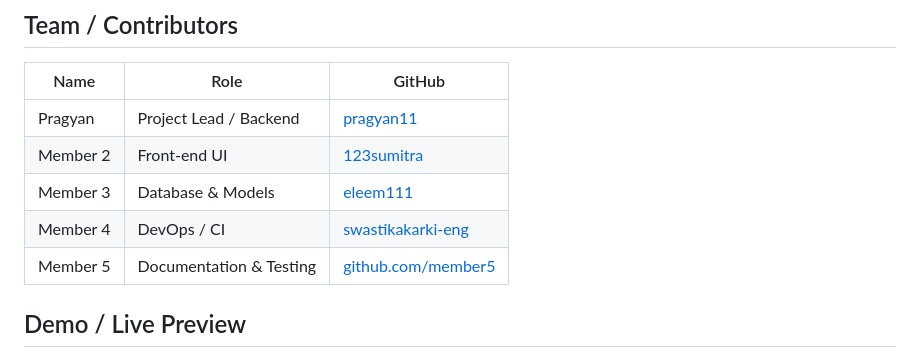
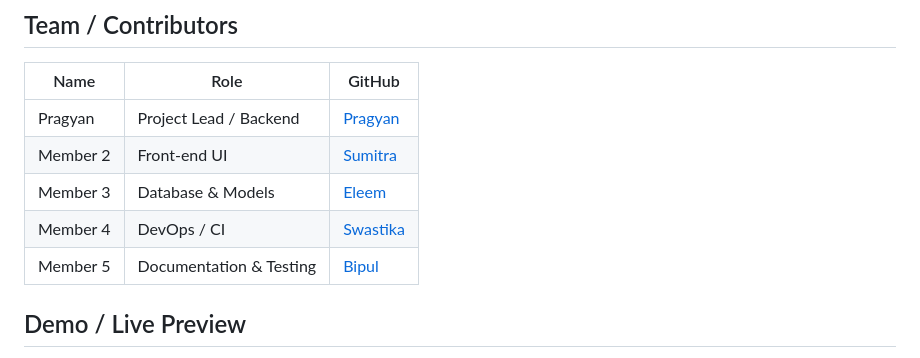
Before and after one commit to pragyan11/securetms-fullstack-prototype, a Markdown page: README.md, the part around the change. Rendered like a GitHub page.

Commit message:
Revise team member names and links in README
Updated contributor names and GitHub links for clarity.

```diff
--- a/README.md
+++ b/README.md
@@ -134,11 +134,11 @@ This prototype is provided **as‑is** for educational purposes. See the `LICENS
 
 | Name | Role | GitHub |
 |------|------|--------|
-| Pragyan | Project Lead / Backend | [pragyan11](https://github.com/pragyan11) |
-| Member 2 | Front‑end UI | [123sumitra](https://github.com/123sumitra) |
-| Member 3 | Database & Models | [eleem111](https://github.com/eleem111) |
-| Member 4 | DevOps / CI | [swastikakarki-eng](https://github.com/swastikakarki-eng) |
-| Member 5 | Documentation & Testing | [github.com/member5]((https://github.com/biplopbista0-crypto))|
+| Pragyan | Project Lead / Backend | [Pragyan](https://github.com/pragyan11) |
+| Member 2 | Front‑end UI | [Sumitra](https://github.com/123sumitra) |
+| Member 3 | Database & Models | [Eleem](https://github.com/eleem111) |
+| Member 4 | DevOps / CI | [Swastika](https://github.com/swastikakarki-eng) |
+| Member 5 | Documentation & Testing | [Bipul]((https://github.com/biplopbista0-crypto))|
 
 ## Demo / Live Preview
 
```
